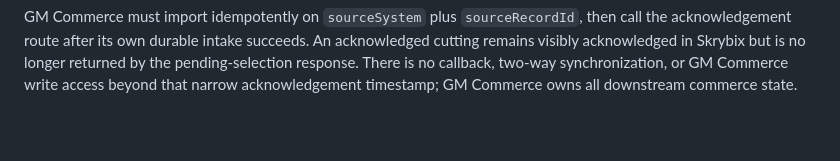
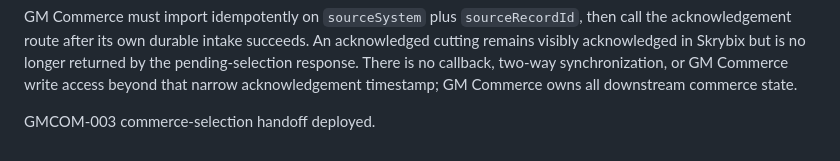
Before and after one commit to HydraCoreSystems/skrybix-webapp, a Markdown page: README.md, the part around the change. Rendered like a GitHub page; blank space fills up the shorter version.

Commit message:
Document GMCOM-003 handoff deployment
Co-authored-by: Copilot App <223556219+Copilot@users.noreply.github.com>

```diff
--- a/README.md
+++ b/README.md
@@ -78,3 +78,5 @@ An acknowledged cutting remains visibly acknowledged in Skrybix but is no
 longer returned by the pending-selection response. There is no callback,
 two-way synchronization, or GM Commerce write access beyond that narrow
 acknowledgement timestamp; GM Commerce owns all downstream commerce state.
+
+GMCOM-003 commerce-selection handoff deployed.
```
